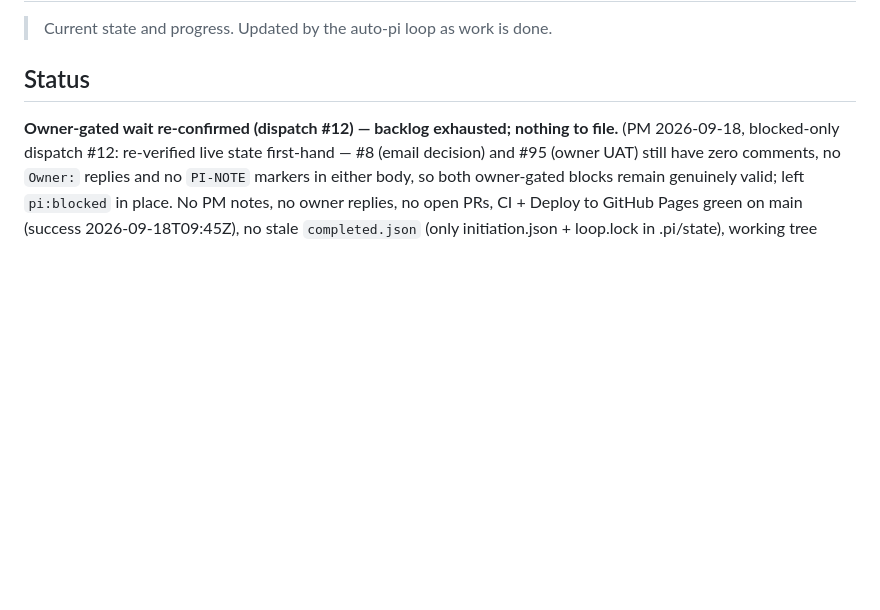
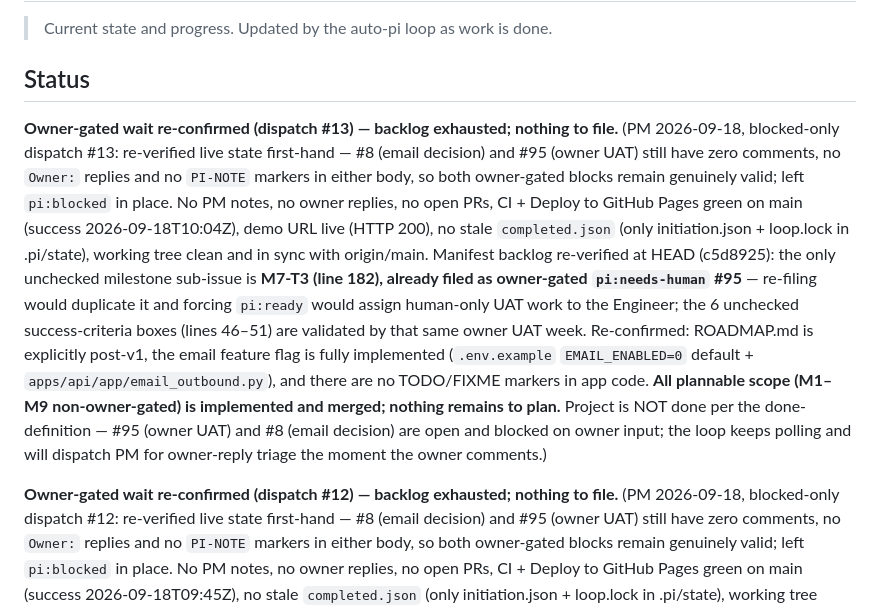
Before and after one commit to AntonLapshin/timeline, a Markdown page: project-state.md, the part around the change. Rendered like a GitHub page; blank space fills up the shorter version.

Commit message:
docs: update project state (PM)

```diff
--- a/project-state.md
+++ b/project-state.md
@@ -3,6 +3,28 @@
 > Current state and progress. Updated by the auto-pi loop as work is done.
 
 ## Status
+
+**Owner-gated wait re-confirmed (dispatch #13) — backlog exhausted; nothing to file.**
+(PM 2026-09-18, blocked-only dispatch #13: re-verified live state first-hand —
+#8 (email decision) and #95 (owner UAT) still have zero comments, no `Owner:`
+replies and no `PI-NOTE` markers in either body, so both owner-gated blocks
+remain genuinely valid; left `pi:blocked` in place. No PM notes, no owner
+replies, no open PRs, CI + Deploy to GitHub Pages green on main (success
+2026-09-18T10:04Z), demo URL live (HTTP 200), no stale `completed.json`
+(only initiation.json + loop.lock in .pi/state), working tree clean and in
+sync with origin/main. Manifest backlog re-verified at HEAD (c5d8925): the
+only unchecked milestone sub-issue is **M7-T3 (line 182), already filed as
+owner-gated `pi:needs-human` #95** — re-filing would duplicate it and forcing
+`pi:ready` would assign human-only UAT work to the Engineer; the 6 unchecked
+success-criteria boxes (lines 46–51) are validated by that same owner UAT
+week. Re-confirmed: ROADMAP.md is explicitly post-v1, the email feature flag
+is fully implemented (`.env.example` `EMAIL_ENABLED=0` default +
+`apps/api/app/email_outbound.py`), and there are no TODO/FIXME markers in app
+code. **All plannable scope (M1–M9 non-owner-gated) is implemented and
+merged; nothing remains to plan.** Project is NOT done per the done-definition
+— #95 (owner UAT) and #8 (email decision) are open and blocked on owner input;
+the loop keeps polling and will dispatch PM for owner-reply triage the moment
+the owner comments.)
 
 **Owner-gated wait re-confirmed (dispatch #12) — backlog exhausted; nothing to file.**
 (PM 2026-09-18, blocked-only dispatch #12: re-verified live state first-hand —
```
